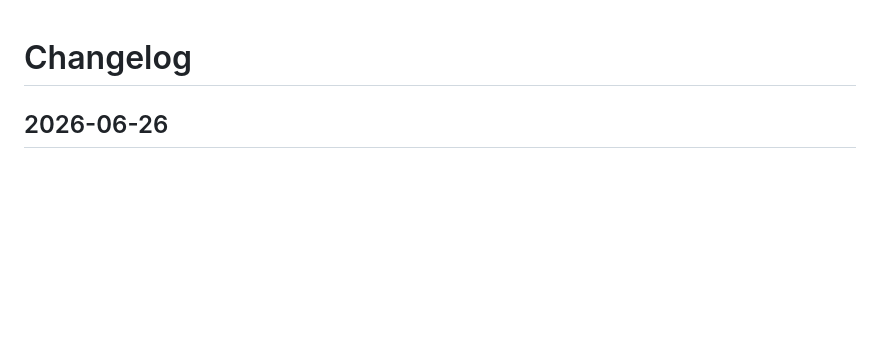
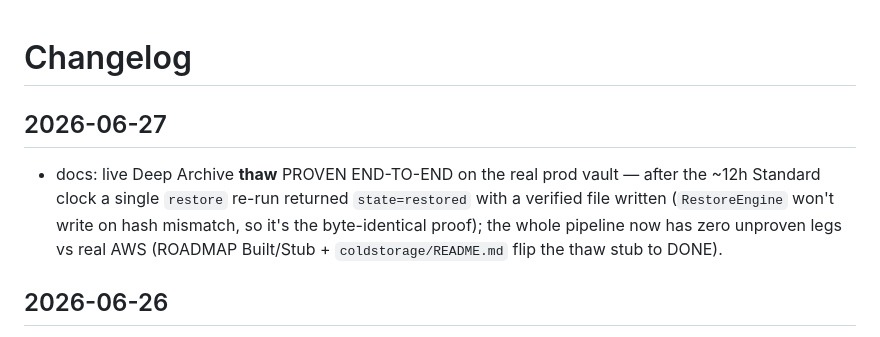
Before and after one commit to benhonda/coldstorage, a Markdown page: CHANGELOG.md, the part around the change. GitHub-like rendering; blank space fills up the shorter version.

```diff
--- a/CHANGELOG.md
+++ b/CHANGELOG.md
@@ -1,4 +1,8 @@
 # Changelog
+
+## 2026-06-27
+
+- docs: live Deep Archive **thaw** PROVEN END-TO-END on the real prod vault — after the ~12h Standard clock a single `restore` re-run returned `state=restored` with a verified file written (`RestoreEngine` won't write on hash mismatch, so it's the byte-identical proof); the whole pipeline now has zero unproven legs vs real AWS (ROADMAP Built/Stub + `coldstorage/README.md` flip the thaw stub to DONE).
 
 ## 2026-06-26
 
```
Also changed, not shown: ROADMAP.md (+3 -3 lines), coldstorage/README.md (+1 -1 lines).
